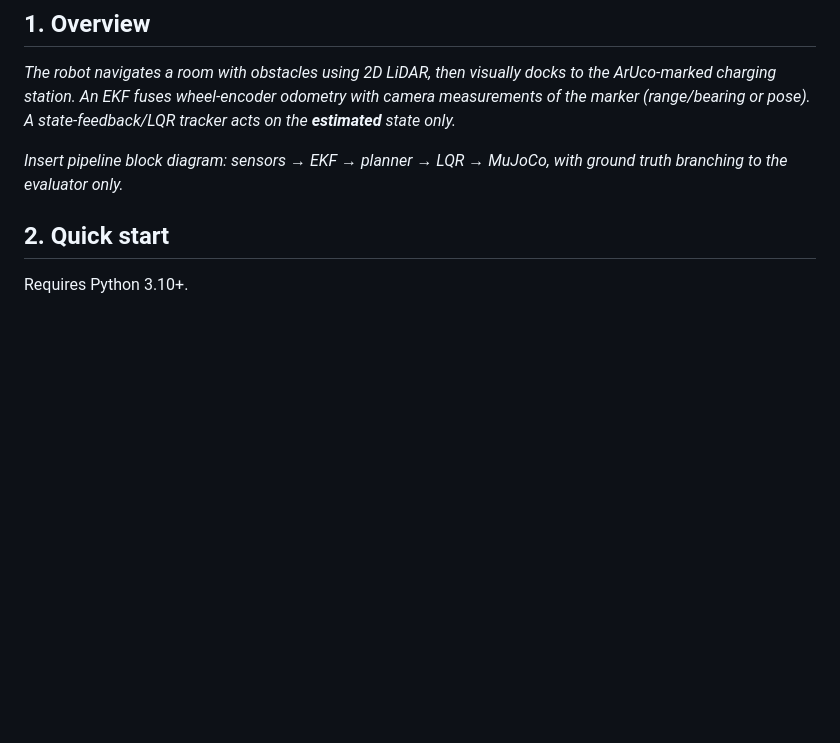
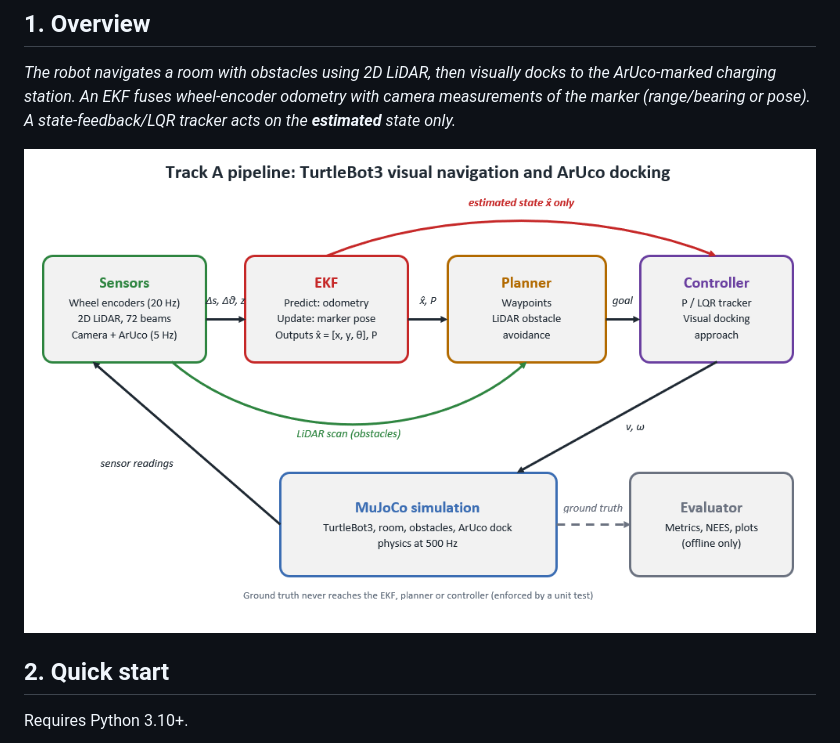
Before and after one commit to HayWire737/JMS_IntegratedProject41014, a Markdown page: README.md, the part around the change. Rendered like a GitHub page; pictures changed too: docs/figures/pipeline_diagram.png (added); blank space fills up the shorter version.

Commit message:
Add pipeline diagram to README

```diff
--- a/README.md
+++ b/README.md
@@ -16,7 +16,7 @@
 
 _The robot navigates a room with obstacles using 2D LiDAR, then visually docks to the ArUco-marked charging station. An EKF fuses wheel-encoder odometry with camera measurements of the marker (range/bearing or pose). A state-feedback/LQR tracker acts on the **estimated** state only._
 
-_Insert pipeline block diagram: sensors → EKF → planner → LQR → MuJoCo, with ground truth branching to the evaluator only._
+   ![Pipeline](docs/figures/pipeline_diagram.png)
 
 ## 2. Quick start
 
```
